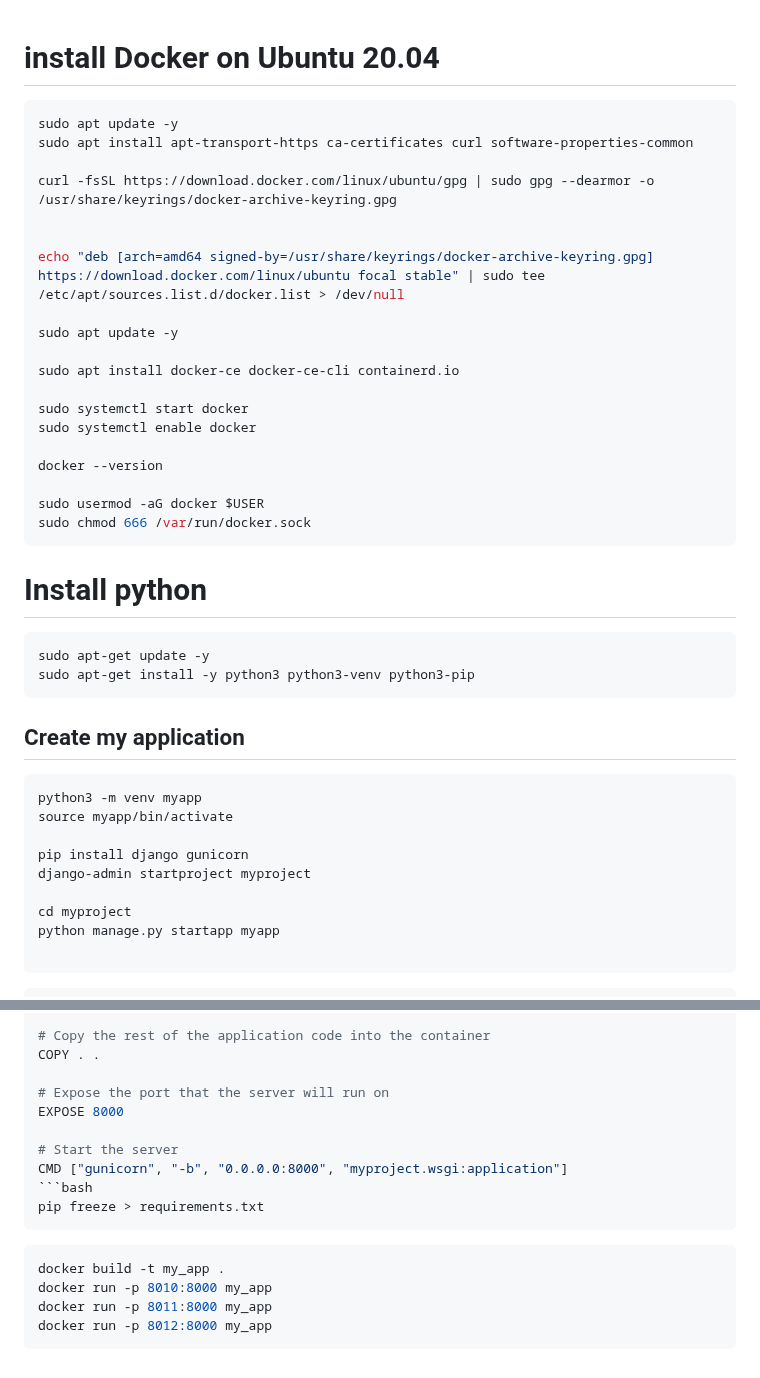
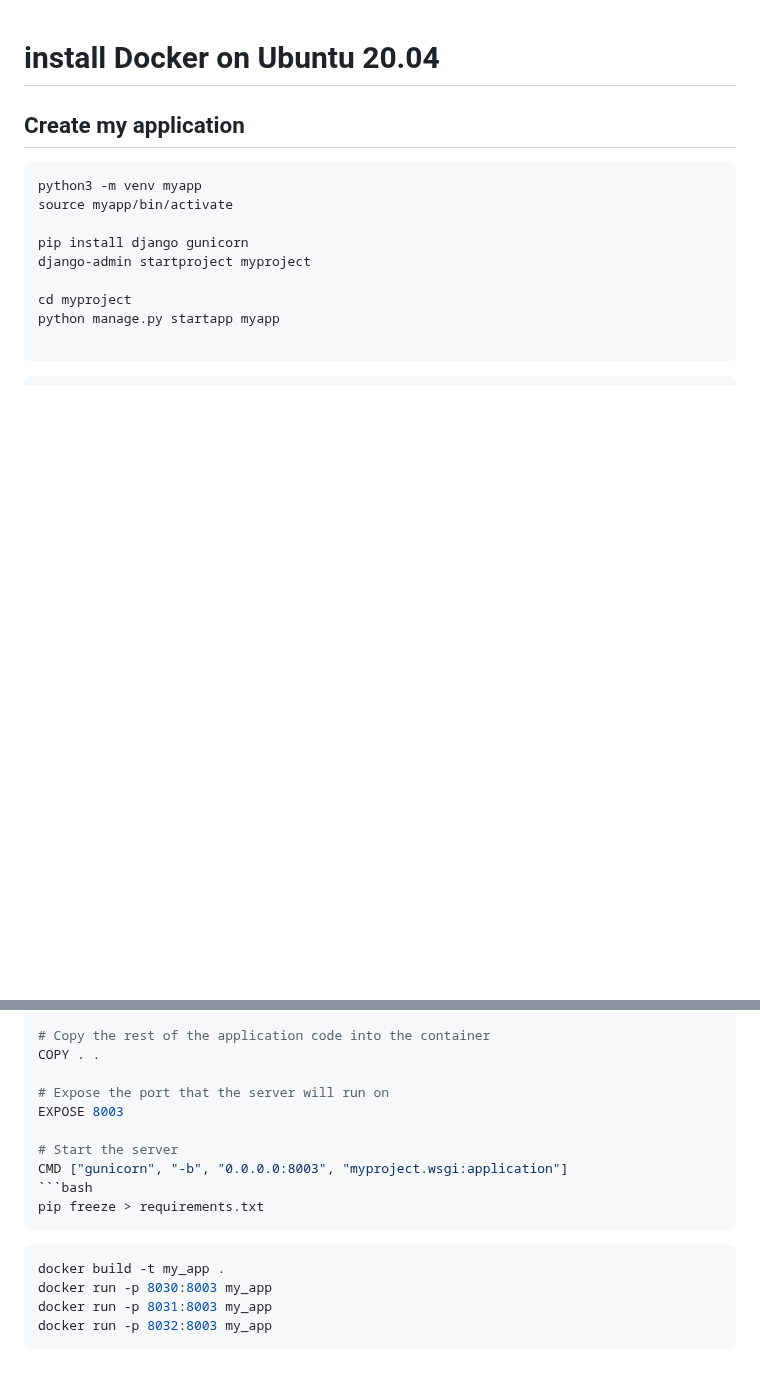
Before and after one commit to hojat-gazestani/DevOps, a Markdown page: haproxy/06-img_app.md, 2 parts joined by grey strips. GitHub-like rendering; blank space fills up the shorter version.

Commit message:
Merge remote-tracking branch 'origin/main' into main
# Conflicts:
#	.idea/workspace.xml

````diff
--- a/haproxy/06-img_app.md
+++ b/haproxy/06-img_app.md
@@ -1,36 +1,5 @@
 #  install Docker on Ubuntu 20.04
 
-
-
-
-```bash
-sudo apt update -y
-sudo apt install apt-transport-https ca-certificates curl software-properties-common
-
-curl -fsSL https://download.docker.com/linux/ubuntu/gpg | sudo gpg --dearmor -o /usr/share/keyrings/docker-archive-keyring.gpg
-
-
-echo "deb [arch=amd64 signed-by=/usr/share/keyrings/docker-archive-keyring.gpg] https://download.docker.com/linux/ubuntu focal stable" | sudo tee /etc/apt/sources.list.d/docker.list > /dev/null
-
-sudo apt update -y
-
-sudo apt install docker-ce docker-ce-cli containerd.io
-
-sudo systemctl start docker
-sudo systemctl enable docker
-
-docker --version
-
-sudo usermod -aG docker $USER
-sudo chmod 666 /var/run/docker.sock
-```
-
-# Install python
-
-```bash
-sudo apt-get update -y
-sudo apt-get install -y python3 python3-venv python3-pip
-```
 
 ## Create my application
 ```bash
@@ -219,17 +188,17 @@ RUN pip install --no-cache-dir -r requirements.txt
 COPY . .
 
 # Expose the port that the server will run on
-EXPOSE 8000
+EXPOSE 8003
 
 # Start the server
-CMD ["gunicorn", "-b", "0.0.0.0:8000", "myproject.wsgi:application"]
+CMD ["gunicorn", "-b", "0.0.0.0:8003", "myproject.wsgi:application"]
 ```bash
 pip freeze > requirements.txt
 ```
 
 ```bash
 docker build -t my_app .
-docker run -p 8010:8000 my_app
-docker run -p 8011:8000 my_app
-docker run -p 8012:8000 my_app
+docker run -p 8030:8003 my_app
+docker run -p 8031:8003 my_app
+docker run -p 8032:8003 my_app
 ```
````
